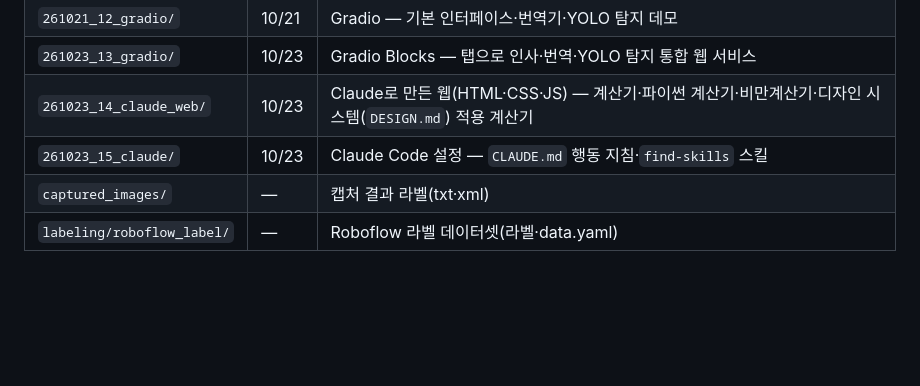
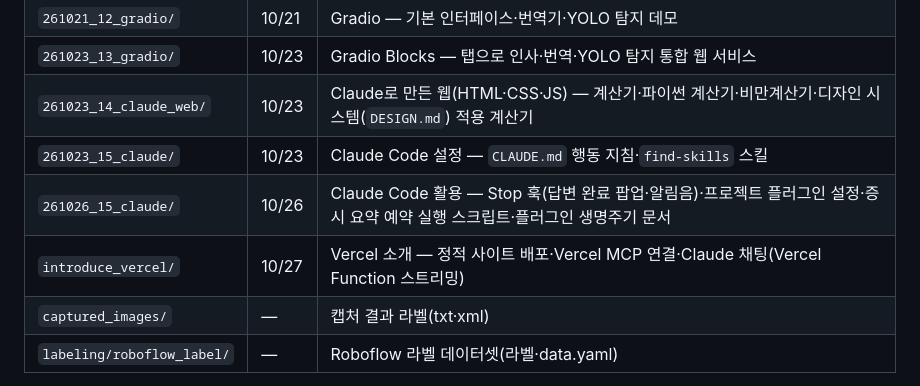
Before and after one commit to aijinikim/261014_1127_woori, a Markdown page: README.md, the part around the change. Drawn GitHub-style; blank space fills up the shorter version.

Commit message:
docs(README.md): 폴더 구조 갱신 — 261026_15_claude·introduce_vercel 추가
- 261026_15_claude/ (10/26) 행 추가
- introduce_vercel/ (10/27) 행 추가

Co-Authored-By: Claude Opus 5.5 <noreply@anthropic.com>

```diff
--- a/README.md
+++ b/README.md
@@ -67,6 +67,8 @@
 | `261023_13_gradio/` | 10/23 | Gradio Blocks — 탭으로 인사·번역·YOLO 탐지 통합 웹 서비스 |
 | `261023_14_claude_web/` | 10/23 | Claude로 만든 웹(HTML·CSS·JS) — 계산기·파이썬 계산기·비만계산기·디자인 시스템(`DESIGN.md`) 적용 계산기 |
 | `261023_15_claude/` | 10/23 | Claude Code 설정 — `CLAUDE.md` 행동 지침·`find-skills` 스킬 |
+| `261026_15_claude/` | 10/26 | Claude Code 활용 — Stop 훅(답변 완료 팝업·알림음)·프로젝트 플러그인 설정·증시 요약 예약 실행 스크립트·플러그인 생명주기 문서 |
+| `introduce_vercel/` | 10/27 | Vercel 소개 — 정적 사이트 배포·Vercel MCP 연결·Claude 채팅(Vercel Function 스트리밍) |
 | `captured_images/` | — | 캡처 결과 라벨(txt·xml) |
 | `labeling/roboflow_label/` | — | Roboflow 라벨 데이터셋(라벨·data.yaml) |
 
```
